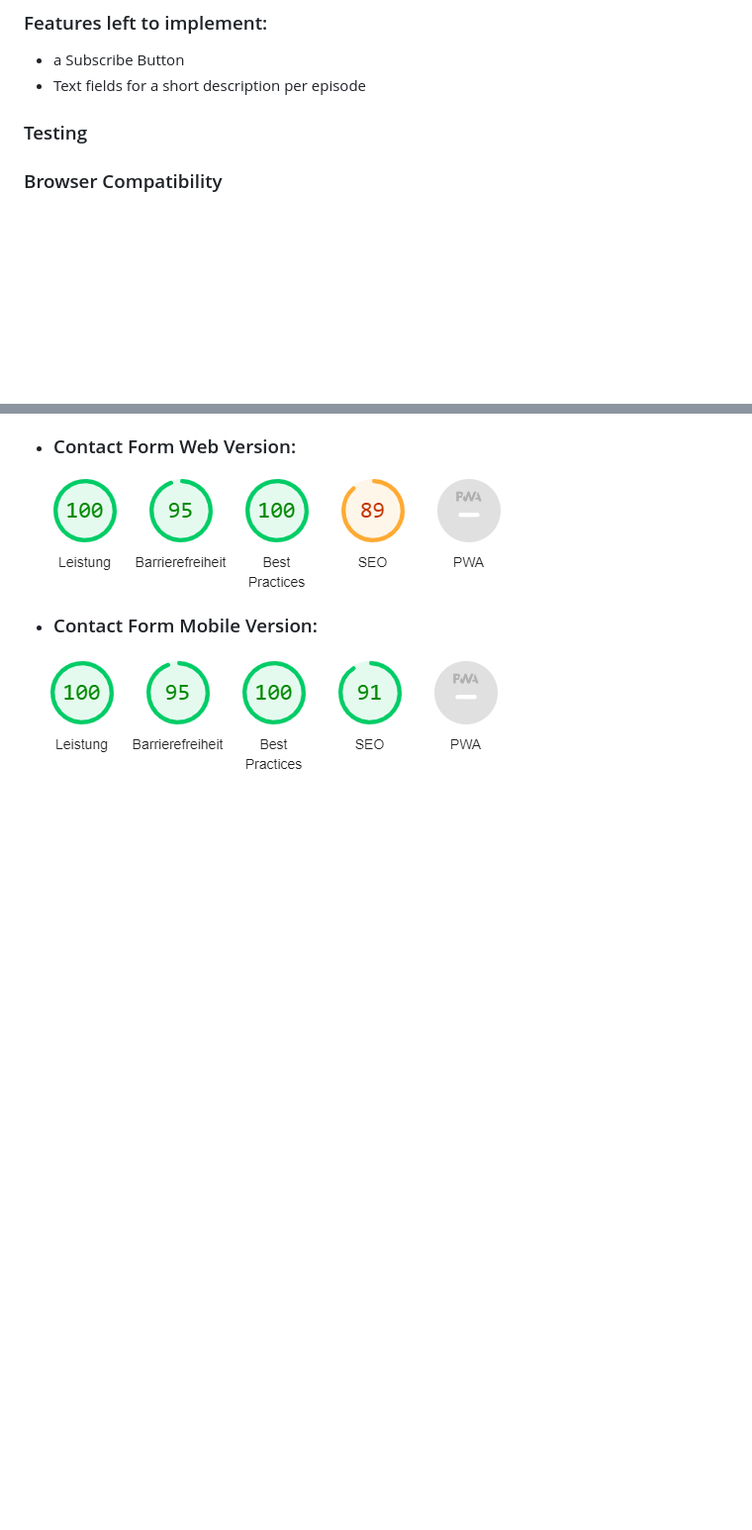
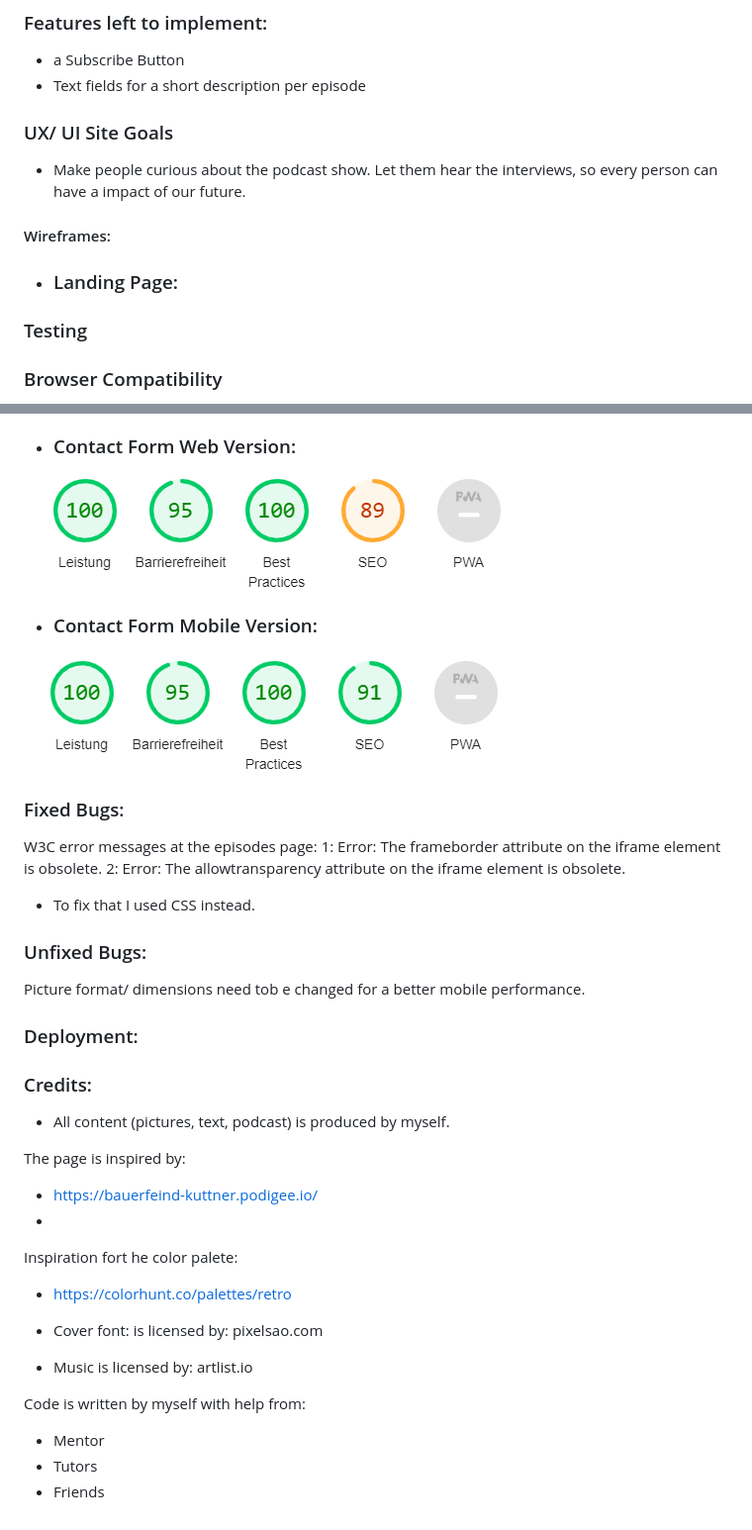
Before and after one commit to Code-Institute-Submissions/StateofChange, a Markdown page: README.md, 2 parts joined by grey strips. Shown: that part at 99% size. Rendered like a GitHub page; blank space fills up the shorter version.

```diff
--- a/README.md
+++ b/README.md
@@ -50,6 +50,14 @@ The footer invite the user to follow the host on Instagram and Spotify. A color
 ### Features left to implement:
 - a Subscribe Button
 - Text fields for a short description per episode
+
+### UX/ UI Site Goals
+
+- Make people curious about the podcast show. Let them hear the interviews, so every person can have a impact of our future.
+
+#### Wireframes:
+
+- ### Landing Page:
 
 ### Testing
 
@@ -118,3 +126,31 @@ Click on the Spotify link. A new tab or window should open, redirecting to the S
 - ### Contact Form Mobile Version:
 
 ![contactmobile](/assets/contactmobile.png "contactmobile")
+
+### Fixed Bugs:
+W3C error messages at the episodes page:
+1: Error: The frameborder attribute on the iframe element is obsolete.
+2: Error: The allowtransparency attribute on the iframe element is obsolete.
+- To fix that I used CSS instead.
+
+### Unfixed Bugs:
+Picture format/ dimensions need tob e changed for a better mobile performance.
+
+### Deployment:
+
+### Credits:
+- All content (pictures, text, podcast) is produced by myself.
+
+The page is inspired by:
+- https://bauerfeind-kuttner.podigee.io/
+-
+Inspiration fort he color palete:
+- https://colorhunt.co/palettes/retro
+
+- Cover font: is licensed by: pixelsao.com
+- Music is licensed by: artlist.io
+
+Code is written by myself with help from:
+- Mentor
+- Tutors
+- Friends
```
